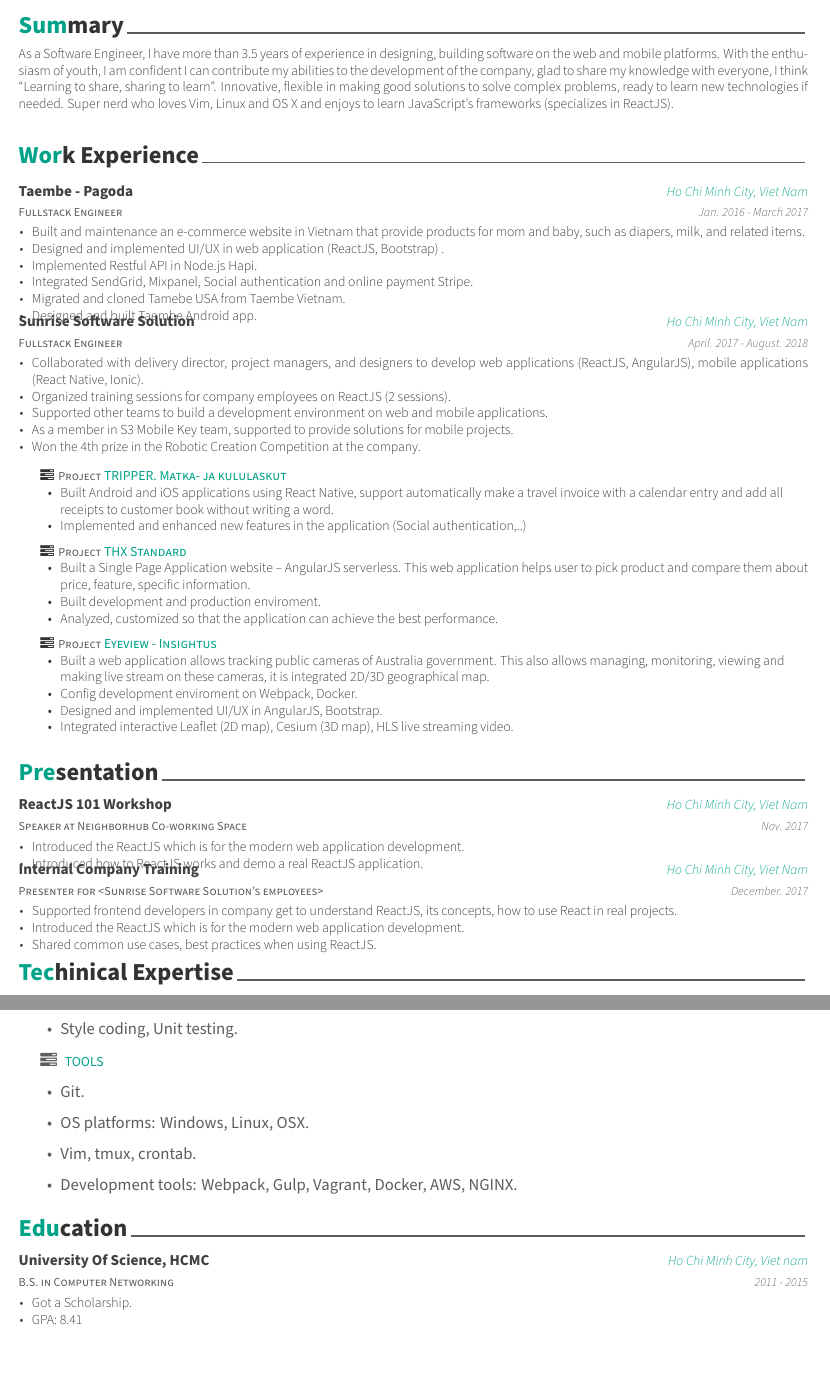
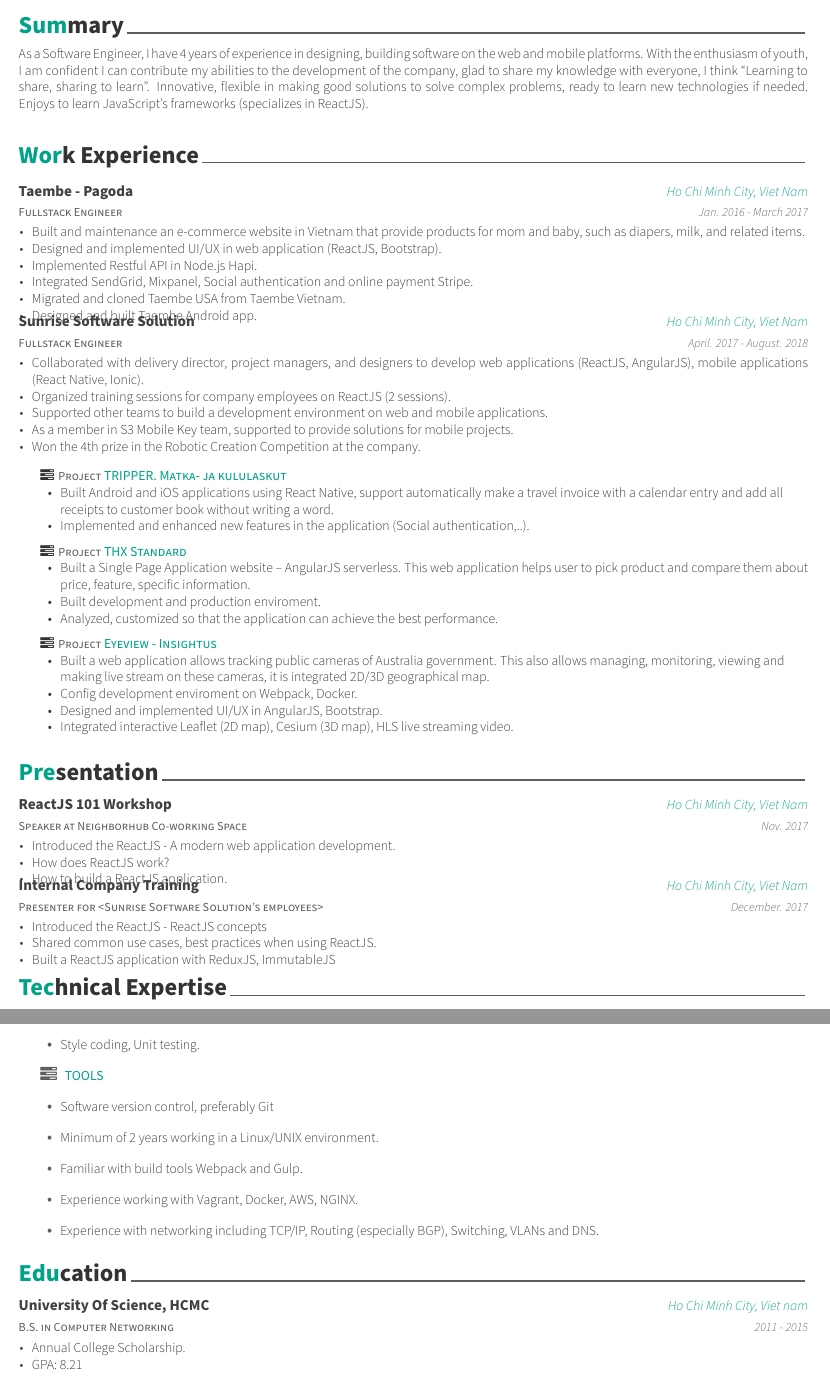
Before and after one commit to blackwine93v/__VuongDao_RESUME__, a LaTeX CV (template/resume.template.tex, which reads template/resume/education.tex, template/resume/experience.tex, template/resume/presentation.tex): two parts of pages 1 and 2 of 2, joined at a grey line, cut so that both start at the same text. Compiled offline with XeLaTeX.

Commit message:
Updated Resume

```diff
--- a/template/resume/education.tex
+++ b/template/resume/education.tex
@@ -17,8 +17,8 @@
     {2011 - 2015} % Date(s)
     {
       \begin{cvitems} % Description(s) bullet points
-        \item {Got a Scholarship.}
-        \item {GPA: 8.41}
+        \item {Annual College Scholarship.}
+        \item {GPA: 8.21}
       \end{cvitems}
     }
 
--- a/template/resume/experience.tex
+++ b/template/resume/experience.tex
@@ -18,10 +18,10 @@
     {
       \begin{cvitems} % Description(s) of tasks/responsibilities
         \item {Built and maintenance an e-commerce website in Vietnam that provide products for mom and baby, such as diapers, milk, and related items.}
-        \item {Designed and implemented UI/UX in web application (ReactJS, Bootstrap) .}
+        \item {Designed and implemented UI/UX in web application (ReactJS, Bootstrap).}
         \item {Implemented Restful API in Node.js Hapi.}
         \item {Integrated SendGrid, Mixpanel, Social authentication and online payment Stripe.}
-        \item {Migrated and cloned Tamebe USA from Taembe Vietnam.}
+        \item {Migrated and cloned Taembe USA from Taembe Vietnam.}
         \item {Designed and built Taembe Android app.}
       \end{cvitems}
     }
--- a/template/resume/presentation.tex
+++ b/template/resume/presentation.tex
@@ -17,8 +17,9 @@
     {Nov. 2017} % Date(s)
     {
       \begin{cvitems} % Description(s)
-        \item {Introduced the ReactJS which is for the modern web application development.}
-        \item {Introduced how to ReactJS works and demo a real ReactJS application.}
+        \item {Introduced the ReactJS - A modern web application development.}
+        \item {How does ReactJS work?}
+        \item {How to build a ReactJS application.}
       \end{cvitems}
     }
 
@@ -30,9 +31,9 @@
     {December. 2017} % Date(s)
     {
       \begin{cvitems} % Description(s)
-        \item {Supported frontend developers in company get to understand ReactJS, its concepts, how to use React in real projects.}
-        \item {Introduced the ReactJS which is for the modern web application development.}
+        \item {Introduced the ReactJS - ReactJS concepts}
         \item {Shared common use cases, best practices when using ReactJS.}
+        \item {Built a ReactJS application with ReduxJS, ImmutableJS}
       \end{cvitems}
     }
 
--- a/template/resume/summary.tex
+++ b/template/resume/summary.tex
@@ -10,5 +10,5 @@
 \begin{cvparagraph}
 
 %---------------------------------------------------------
-As a Software Engineer, I have more than 3.5 years of experience in designing, building software on the web and mobile platforms. With the enthusiasm of youth, I am confident I can contribute my abilities to the development of the company, glad to share my knowledge with everyone, I think ``Learning to share, sharing to learn". Innovative, flexible in making good solutions to solve complex problems, ready to learn new technologies if needed. Super nerd who loves Vim, Linux and OS X and enjoys to learn JavaScript's frameworks (specializes in ReactJS).
+As a Software Engineer, I have 4 years of experience in designing, building software on the web and mobile platforms. With the enthusiasm of youth, I am confident I can contribute my abilities to the development of the company, glad to share my knowledge with everyone, I think ``Learning to share, sharing to learn". Innovative, flexible in making good solutions to solve complex problems, ready to learn new technologies if needed. Enjoys to learn JavaScript's frameworks (specializes in ReactJS).
 \end{cvparagraph}
--- a/template/resume/technicals.tex
+++ b/template/resume/technicals.tex
@@ -1,7 +1,7 @@
 %-------------------------------------------------------------------------------
 %	SECTION TITLE
 %-------------------------------------------------------------------------------
-\cvsection{Techinical Expertise}
+\cvsection{Technical Expertise}
 
 %-------------------------------------------------------------------------------
 %	CONTENT
@@ -26 +22,0 @@
-    \item {Style coding, Unit testing.}
@@ -27,10 +26,12 @@
+    \item \skillsetstyle{Style coding, Unit testing.}
   \end{itemize}
   %----Skills item---------
   \hspace{5mm}\faTasks\hspace{1mm} {\fontsize{9pt}{1em}\bodyfont\scshape\color{awesome} TOOLS}
   \begin{itemize}
-    \item {Git.}
-    \item {OS platforms: Windows, Linux, OSX.}
-    \item {Vim, tmux, crontab.}
-    \item {Development tools: Webpack, Gulp, Vagrant, Docker, AWS, NGINX.}
+    \item \skillsetstyle{Software version control, preferably Git}
+    \item \skillsetstyle{Minimum of 2 years working in a Linux/UNIX environment.}
+    \item \skillsetstyle{Familiar with build tools Webpack and Gulp.}
+    \item \skillsetstyle{Experience working with Vagrant, Docker, AWS, NGINX.}
+    \item \skillsetstyle{Experience with networking including TCP/IP, Routing (especially BGP), Switching, VLANs and DNS.}
   \end{itemize}
   %-----------------------End Projects----------------------------------
```
Also changed, not shown: VuongDao_Resume_13August2018.pdf, template/resume/experience.tex (2 more changed lines), template/resume/technicals.tex (18 more changed lines), 1 other file.
